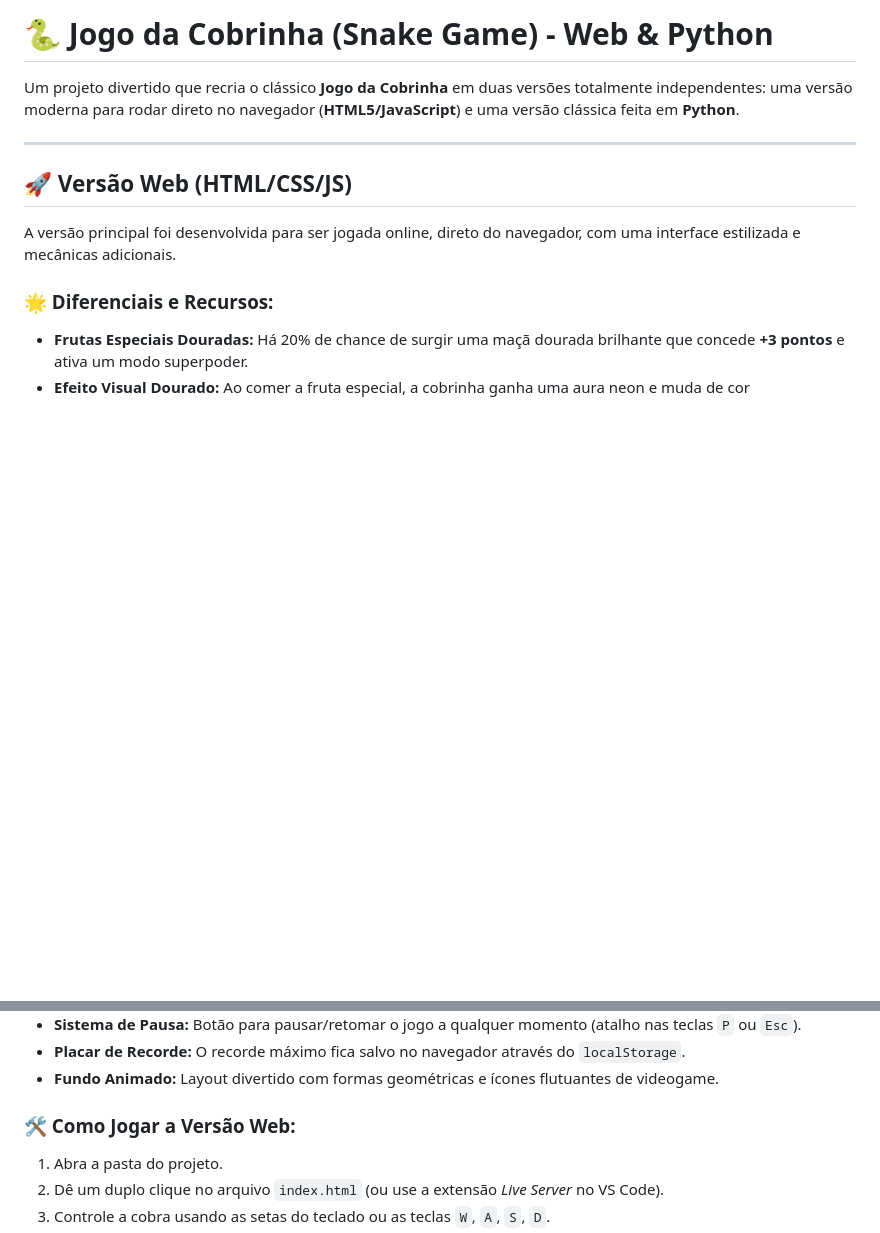
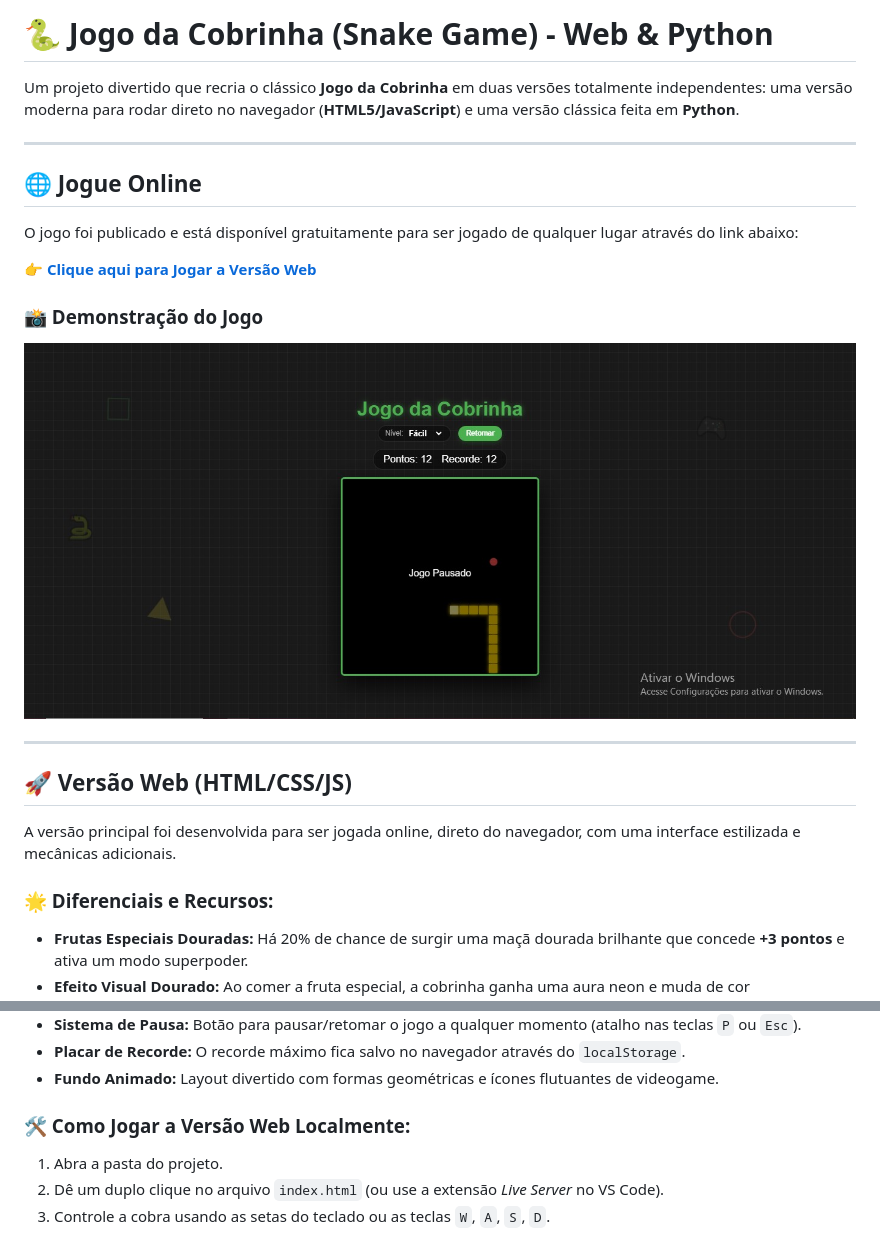
Before and after one commit to carolhr/jogo-da-cobrinha, a Markdown page: README.md, 2 parts joined by grey strips. Drawn GitHub-style; pictures changed too: imagem-do-jogo.jpg (added); blank space fills up the shorter version.

Commit message:
Docs: Adicionado link do site e seção de imagem no README

```diff
--- a/README.md
+++ b/README.md
@@ -1,6 +1,18 @@
 # 🐍 Jogo da Cobrinha (Snake Game) - Web & Python
 
 Um projeto divertido que recria o clássico **Jogo da Cobrinha** em duas versões totalmente independentes: uma versão moderna para rodar direto no navegador (**HTML5/JavaScript**) e uma versão clássica feita em **Python**.
+
+---
+
+## 🌐 Jogue Online
+
+O jogo foi publicado e está disponível gratuitamente para ser jogado de qualquer lugar através do link abaixo:
+
+👉 **[Clique aqui para Jogar a Versão Web](https://carolhr.github.io/jogo-da-cobrinha/)**
+
+### 📸 Demonstração do Jogo
+<!-- Substitua o caminho abaixo 'imagem-do-jogo.png' pelo nome da foto da tela do seu jogo que você salvar na pasta -->
+![Demonstração do Jogo da Cobrinha](imagem-do-jogo.jpg)
 
 ---
 
@@ -16,7 +28,7 @@ A versão principal foi desenvolvida para ser jogada online, direto do navegador
 - **Placar de Recorde:** O recorde máximo fica salvo no navegador através do `localStorage`.
 - **Fundo Animado:** Layout divertido com formas geométricas e ícones flutuantes de videogame.
 
-### 🛠️ Como Jogar a Versão Web:
+### 🛠️ Como Jogar a Versão Web Localmente:
 1. Abra a pasta do projeto.
 2. Dê um duplo clique no arquivo `index.html` (ou use a extensão *Live Server* no VS Code).
 3. Controle a cobra usando as setas do teclado ou as teclas `W`, `A`, `S`, `D`.
```
Also changed, not shown: other parts of README.md (+1 -1 lines).
